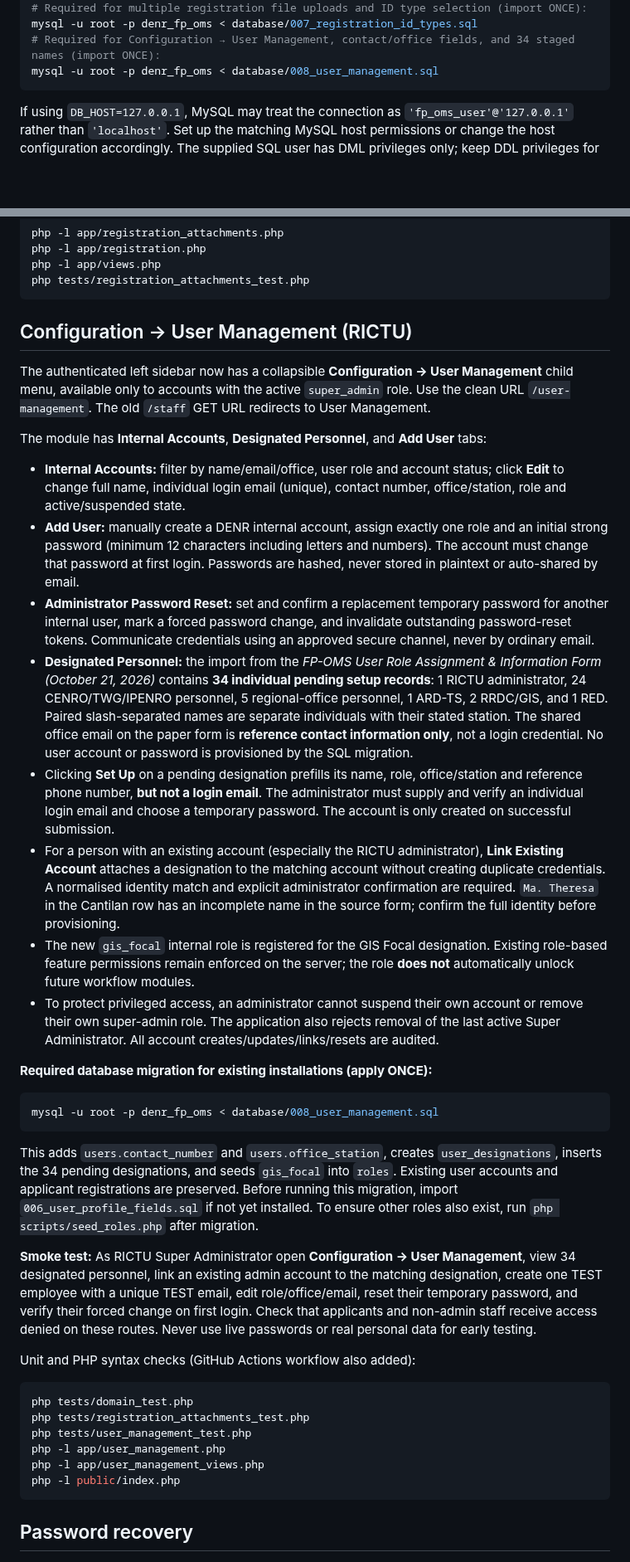
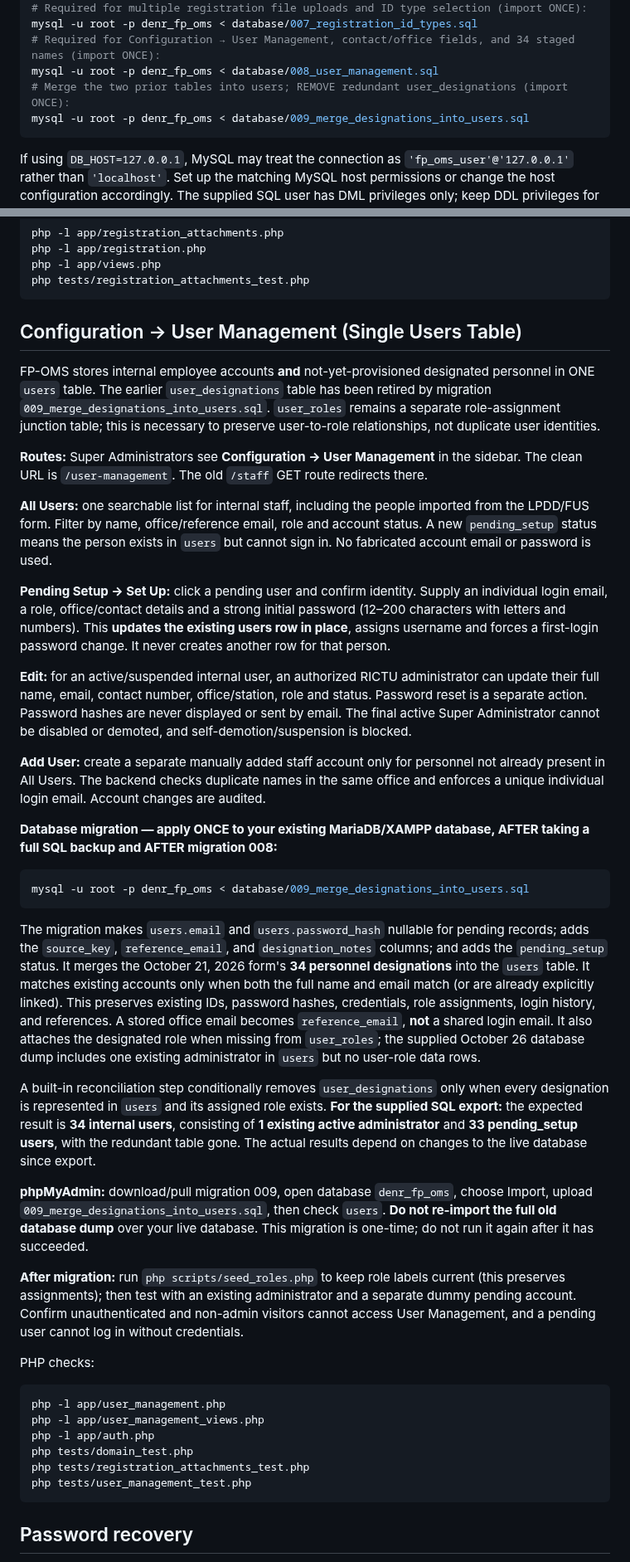
Before and after one commit to FENY2022/denr_fp, a Markdown page: README.md, 2 parts joined by grey strips. Shown at 83% size. Rendered like a GitHub page; blank space fills up the shorter version.

Commit message:
Document safe one-table user merge, phpMyAdmin migration 009, and in-place activation

````diff
--- a/README.md
+++ b/README.md
@@ -70,6 +70,8 @@ mysql -u root -p denr_fp_oms < database/006_user_profile_fields.sql
 mysql -u root -p denr_fp_oms < database/007_registration_id_types.sql
 # Required for Configuration → User Management, contact/office fields, and 34 staged names (import ONCE):
 mysql -u root -p denr_fp_oms < database/008_user_management.sql
+# Merge the two prior tables into users; REMOVE redundant user_designations (import ONCE):
+mysql -u root -p denr_fp_oms < database/009_merge_designations_into_users.sql
 ```
 
 If using `DB_HOST=127.0.0.1`, MySQL may treat the connection as `'fp_oms_user'@'127.0.0.1'` rather than `'localhost'`. Set up the matching MySQL host permissions or change the host configuration accordingly. The supplied SQL user has DML privileges only; keep DDL privileges for database migrations/admins.
@@ -196,40 +198,43 @@ php -l app/views.php
 php tests/registration_attachments_test.php
 ```
 
-## Configuration → User Management (RICTU)
+## Configuration → User Management (Single Users Table)
 
-The authenticated left sidebar now has a collapsible **Configuration → User Management** child menu, available only to accounts with the active `super_admin` role. Use the clean URL `/user-management`. The old `/staff` GET URL redirects to User Management.
+FP-OMS stores internal employee accounts **and** not-yet-provisioned designated personnel in ONE `users` table. The earlier `user_designations` table has been retired by migration `009_merge_designations_into_users.sql`. `user_roles` remains a separate role-assignment junction table; this is necessary to preserve user-to-role relationships, not duplicate user identities.
 
-The module has **Internal Accounts**, **Designated Personnel**, and **Add User** tabs:
+**Routes:** Super Administrators see **Configuration → User Management** in the sidebar. The clean URL is `/user-management`. The old `/staff` GET route redirects there.
 
-- **Internal Accounts:** filter by name/email/office, user role and account status; click **Edit** to change full name, individual login email (unique), contact number, office/station, role and active/suspended state.
-- **Add User:** manually create a DENR internal account, assign exactly one role and an initial strong password (minimum 12 characters including letters and numbers). The account must change that password at first login. Passwords are hashed, never stored in plaintext or auto-shared by email.
-- **Administrator Password Reset:** set and confirm a replacement temporary password for another internal user, mark a forced password change, and invalidate outstanding password-reset tokens. Communicate credentials using an approved secure channel, never by ordinary email.
-- **Designated Personnel:** the import from the *FP-OMS User Role Assignment & Information Form (October 21, 2026)* contains **34 individual pending setup records**: 1 RICTU administrator, 24 CENRO/TWG/IPENRO personnel, 5 regional-office personnel, 1 ARD-TS, 2 RRDC/GIS, and 1 RED. Paired slash-separated names are separate individuals with their stated station. The shared office email on the paper form is **reference contact information only**, not a login credential. No user account or password is provisioned by the SQL migration.
-- Clicking **Set Up** on a pending designation prefills its name, role, office/station and reference phone number, **but not a login email**. The administrator must supply and verify an individual login email and choose a temporary password. The account is only created on successful submission.
-- For a person with an existing account (especially the RICTU administrator), **Link Existing Account** attaches a designation to the matching account without creating duplicate credentials. A normalised identity match and explicit administrator confirmation are required. `Ma. Theresa` in the Cantilan row has an incomplete name in the source form; confirm the full identity before provisioning.
-- The new `gis_focal` internal role is registered for the GIS Focal designation. Existing role-based feature permissions remain enforced on the server; the role **does not** automatically unlock future workflow modules.
-- To protect privileged access, an administrator cannot suspend their own account or remove their own super-admin role. The application also rejects removal of the last active Super Administrator. All account creates/updates/links/resets are audited.
+**All Users:** one searchable list for internal staff, including the people imported from the LPDD/FUS form. Filter by name, office/reference email, role and account status. A new `pending_setup` status means the person exists in `users` but cannot sign in. No fabricated account email or password is used.
 
-**Required database migration for existing installations (apply ONCE):**
+**Pending Setup → Set Up:** click a pending user and confirm identity. Supply an individual login email, a role, office/contact details and a strong initial password (12–200 characters with letters and numbers). This **updates the existing users row in place**, assigns username and forces a first-login password change. It never creates another row for that person.
+
+**Edit:** for an active/suspended internal user, an authorized RICTU administrator can update their full name, email, contact number, office/station, role and status. Password reset is a separate action. Password hashes are never displayed or sent by email. The final active Super Administrator cannot be disabled or demoted, and self-demotion/suspension is blocked.
+
+**Add User:** create a separate manually added staff account only for personnel not already present in All Users. The backend checks duplicate names in the same office and enforces a unique individual login email. Account changes are audited.
+
+**Database migration — apply ONCE to your existing MariaDB/XAMPP database, AFTER taking a full SQL backup and AFTER migration 008:**
 
 ```bash
-mysql -u root -p denr_fp_oms < database/008_user_management.sql
+mysql -u root -p denr_fp_oms < database/009_merge_designations_into_users.sql
 ```
 
-This adds `users.contact_number` and `users.office_station`, creates `user_designations`, inserts the 34 pending designations, and seeds `gis_focal` into `roles`. Existing user accounts and applicant registrations are preserved. Before running this migration, import `006_user_profile_fields.sql` if not yet installed. To ensure other roles also exist, run `php scripts/seed_roles.php` after migration.
+The migration makes `users.email` and `users.password_hash` nullable for pending records; adds the `source_key`, `reference_email`, and `designation_notes` columns; and adds the `pending_setup` status. It merges the October 21, 2026 form's **34 personnel designations** into the `users` table. It matches existing accounts only when both the full name and email match (or are already explicitly linked). This preserves existing IDs, password hashes, credentials, role assignments, login history, and references. A stored office email becomes `reference_email`, **not** a shared login email. It also attaches the designated role when missing from `user_roles`; the supplied October 26 database dump includes one existing administrator in `users` but no user-role data rows.
 
-**Smoke test:** As RICTU Super Administrator open **Configuration → User Management**, view 34 designated personnel, link an existing admin account to the matching designation, create one TEST employee with a unique TEST email, edit role/office/email, reset their temporary password, and verify their forced change on first login. Check that applicants and non-admin staff receive access denied on these routes. Never use live passwords or real personal data for early testing.
+A built-in reconciliation step conditionally removes `user_designations` only when every designation is represented in `users` and its assigned role exists. **For the supplied SQL export:** the expected result is **34 internal users**, consisting of **1 existing active administrator** and **33 pending_setup users**, with the redundant table gone. The actual results depend on changes to the live database since export.
 
-Unit and PHP syntax checks (GitHub Actions workflow also added):
+**phpMyAdmin:** download/pull migration 009, open database `denr_fp_oms`, choose Import, upload `009_merge_designations_into_users.sql`, then check `users`. **Do not re-import the full old database dump** over your live database. This migration is one-time; do not run it again after it has succeeded.
+
+**After migration:** run `php scripts/seed_roles.php` to keep role labels current (this preserves assignments); then test with an existing administrator and a separate dummy pending account. Confirm unauthenticated and non-admin visitors cannot access User Management, and a pending user cannot log in without credentials.
+
+PHP checks:
 
 ```bash
+php -l app/user_management.php
+php -l app/user_management_views.php
+php -l app/auth.php
 php tests/domain_test.php
 php tests/registration_attachments_test.php
 php tests/user_management_test.php
-php -l app/user_management.php
-php -l app/user_management_views.php
-php -l public/index.php
 ```
 
 ## Password recovery
````
Also changed, not shown: other parts of README.md (+3 -2 lines).
